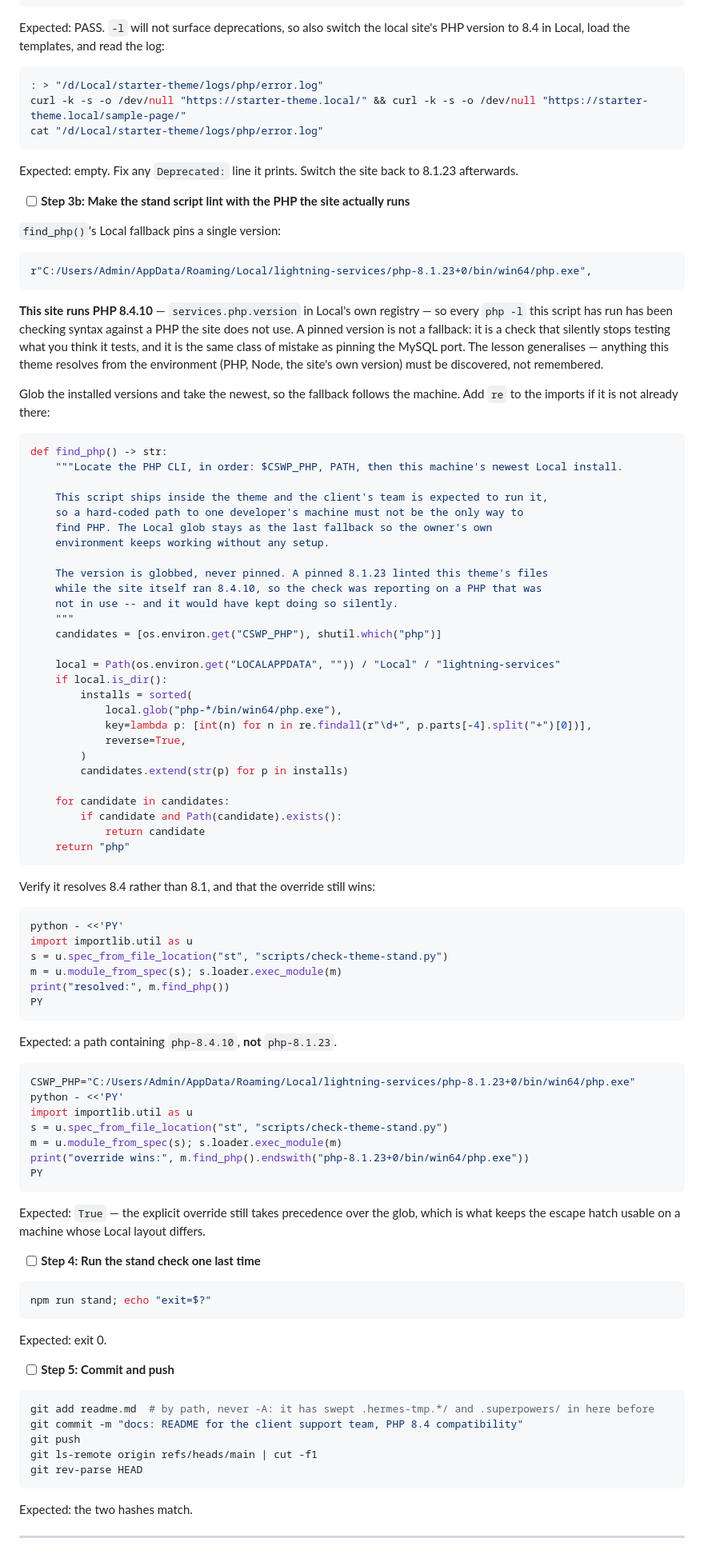
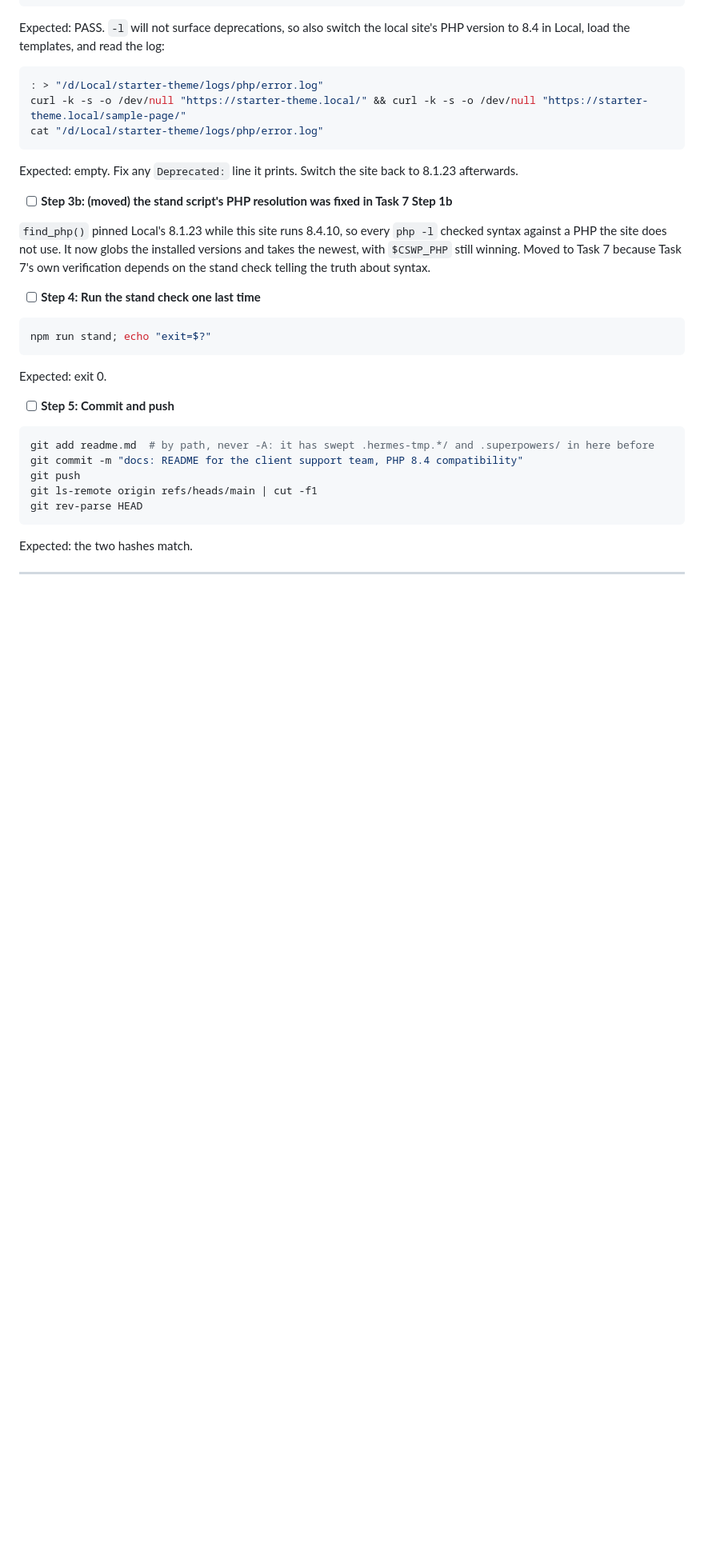
Before and after one commit to LuKiDar/cs_w_000_starter-v4, a Markdown page: docs/plans/2026-10-01-cs-wp-starter-v4-foundation.md, the part around one of its changes. Shown at 80% size. GitHub-like rendering; blank space fills up the shorter version.

````diff
--- a/docs/plans/2026-10-01-cs-wp-starter-v4-foundation.md
+++ b/docs/plans/2026-10-01-cs-wp-starter-v4-foundation.md
@@ -2947,71 +3052,9 @@ cat "/d/Local/starter-theme/logs/php/error.log"
 
 Expected: empty. Fix any `Deprecated:` line it prints. Switch the site back to 8.1.23 afterwards.
 
-- [ ] **Step 3b: Make the stand script lint with the PHP the site actually runs**
-
-`find_php()`'s Local fallback pins a single version:
-
-```python
-r"C:/Users/Admin/AppData/Roaming/Local/lightning-services/php-8.1.23+0/bin/win64/php.exe",
-```
-
-**This site runs PHP 8.4.10** — `services.php.version` in Local's own registry — so every `php -l` this script has run has been checking syntax against a PHP the site does not use. A pinned version is not a fallback: it is a check that silently stops testing what you think it tests, and it is the same class of mistake as pinning the MySQL port. The lesson generalises — anything this theme resolves from the environment (PHP, Node, the site's own version) must be discovered, not remembered.
-
-Glob the installed versions and take the newest, so the fallback follows the machine. Add `re` to the imports if it is not already there:
-
-```python
-def find_php() -> str:
-    """Locate the PHP CLI, in order: $CSWP_PHP, PATH, then this machine's newest Local install.
-
-    This script ships inside the theme and the client's team is expected to run it,
-    so a hard-coded path to one developer's machine must not be the only way to
-    find PHP. The Local glob stays as the last fallback so the owner's own
-    environment keeps working without any setup.
-
-    The version is globbed, never pinned. A pinned 8.1.23 linted this theme's files
-    while the site itself ran 8.4.10, so the check was reporting on a PHP that was
-    not in use -- and it would have kept doing so silently.
-    """
-    candidates = [os.environ.get("CSWP_PHP"), shutil.which("php")]
-
-    local = Path(os.environ.get("LOCALAPPDATA", "")) / "Local" / "lightning-services"
-    if local.is_dir():
-        installs = sorted(
-            local.glob("php-*/bin/win64/php.exe"),
-            key=lambda p: [int(n) for n in re.findall(r"\d+", p.parts[-4].split("+")[0])],
-            reverse=True,
-        )
-        candidates.extend(str(p) for p in installs)
-
-    for candidate in candidates:
-        if candidate and Path(candidate).exists():
-            return candidate
-    return "php"
-```
-
-Verify it resolves 8.4 rather than 8.1, and that the override still wins:
-
-```bash
-python - <<'PY'
-import importlib.util as u
-s = u.spec_from_file_location("st", "scripts/check-theme-stand.py")
-m = u.module_from_spec(s); s.loader.exec_module(m)
-print("resolved:", m.find_php())
-PY
-```
-
-Expected: a path containing `php-8.4.10`, **not** `php-8.1.23`.
-
-```bash
-CSWP_PHP="C:/Users/Admin/AppData/Roaming/Local/lightning-services/php-8.1.23+0/bin/win64/php.exe" python - <<'PY'
-import importlib.util as u
-s = u.spec_from_file_location("st", "scripts/check-theme-stand.py")
-m = u.module_from_spec(s); s.loader.exec_module(m)
-print("override wins:", m.find_php().endswith("php-8.1.23+0/bin/win64/php.exe"))
-PY
-```
-
-Expected: `True` — the explicit override still takes precedence over the glob, which is what keeps the escape hatch usable on a machine whose Local layout differs.
+- [ ] **Step 3b: (moved) the stand script's PHP resolution was fixed in Task 7 Step 1b**
+
+`find_php()` pinned Local's 8.1.23 while this site runs 8.4.10, so every `php -l` checked syntax against a PHP the site does not use. It now globs the installed versions and takes the newest, with `$CSWP_PHP` still winning. Moved to Task 7 because Task 7's own verification depends on the stand check telling the truth about syntax.
 
 - [ ] **Step 4: Run the stand check one last time**
 
````
Also changed, not shown: other parts of docs/plans/2026-10-01-cs-wp-starter-v4-foundation.md (+137 -32 lines), docs/design/2026-10-01-cs-wp-starter-v4-design.md (+19 -4 lines).
